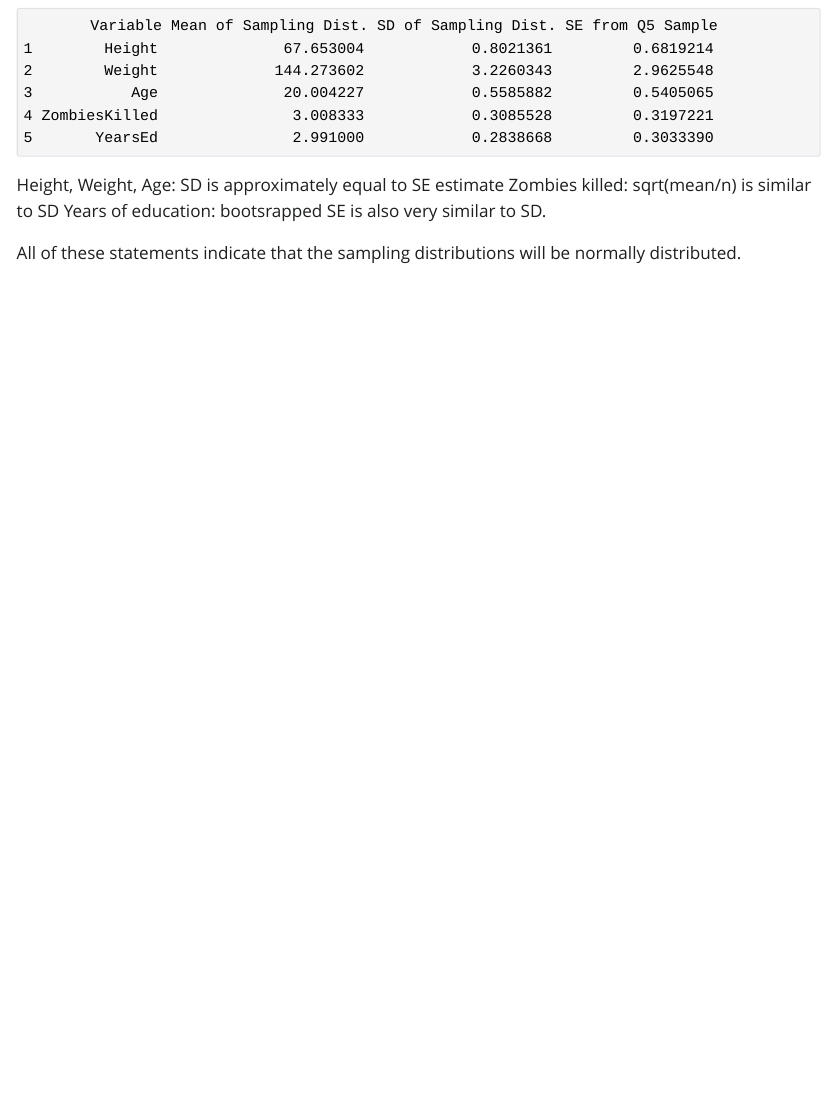
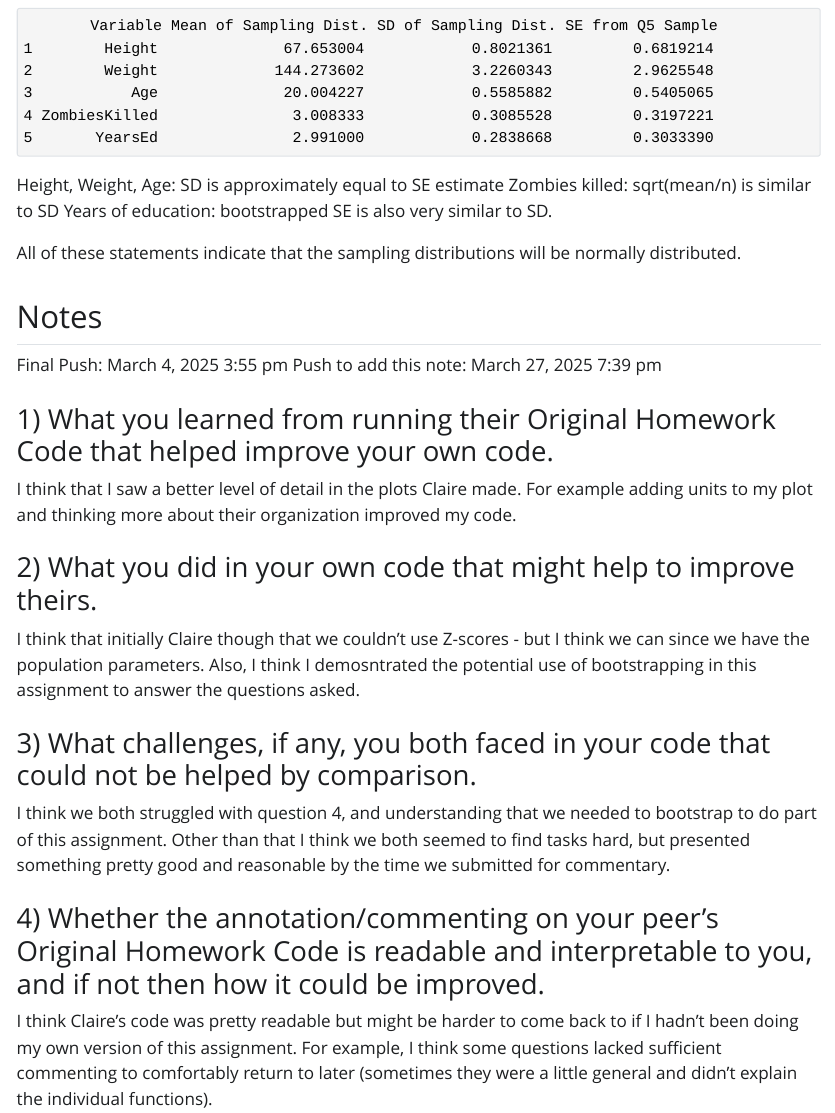
Before and after one commit to sadams32/AN588_Zombies_saadams, a Quarto document (saadams_FinalHomeworkCode_03.qmd): the page in a window 1100 px wide, from 10180 px down. The pictures show the output file saadams_FinalHomeworkCode_03.html that the author committed with the source, opened offline; Quarto's library style sheets are replaced by a plain one without menus; long lines of code are wrapped.

Commit message:
final push with notes added

```diff
--- a/saadams_FinalHomeworkCode_03.qmd
+++ b/saadams_FinalHomeworkCode_03.qmd
@@ -265,3 +265,20 @@ comparison_df
 Height, Weight, Age: SD is approximately equal to SE estimate Zombies killed: sqrt(mean/n) is similar to SD Years of education: bootstrapped SE is also very similar to SD.
 
 All of these statements indicate that the sampling distributions will be normally distributed.
+
+## Notes
+
+Final Push: March 4, 2025 3:55 pm
+Push to add this note: March 27, 2025 7:39 pm
+
+### 1) What you learned from running their Original Homework Code that helped improve your own code.
+I think that I saw a better level of detail in the plots Claire made. For example adding units to my plot and thinking more about their organization improved my code.
+
+### 2) What you did in your own code that might help to improve theirs.
+I think that initially Claire though that we couldn't use Z-scores - but I think we can since we have the population parameters. Also, I think I demosntrated the potential use of bootstrapping in this assignment to answer the questions asked.
+
+### 3) What challenges, if any, you both faced in your code that could not be helped by comparison.
+I think we both struggled with question 4, and understanding that we needed to bootstrap to do part of this assignment. Other than that I think we both seemed to find tasks hard, but presented something pretty good and reasonable by the time we submitted for commentary.
+
+### 4) Whether the annotation/commenting on your peer’s Original Homework Code is readable and interpretable to you, and if not then how it could be improved.
+I think Claire's code was pretty readable but might be harder to come back to if I hadn't been doing my own version of this assignment. For example, I think some questions lacked sufficient commenting to comfortably return to later (sometimes they were a little general and didn't explain the individual functions).
```
Also changed, not shown: saadams_FinalHomeworkCode_03.html.
